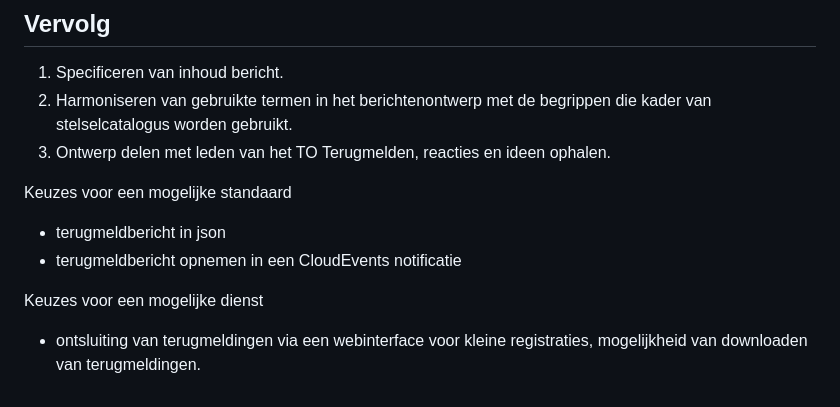
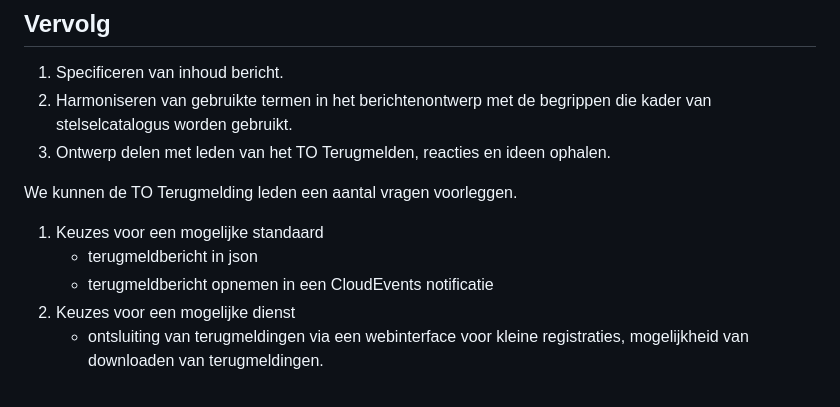
Before and after one commit to Logius-standaarden/Terugmelding, a Markdown page: Ontwerp/README.md, the part around the change. Rendered like a GitHub page.

```diff
--- a/Ontwerp/README.md
+++ b/Ontwerp/README.md
@@ -28,9 +28,9 @@ Specificaties en voorbeelden voor de berichten in vernieuwd terugmelden.
 2. Harmoniseren van gebruikte termen in het berichtenontwerp met de begrippen die kader van stelselcatalogus worden gebruikt.
 3. Ontwerp delen met leden van het TO Terugmelden, reacties en ideen ophalen.
 
-Keuzes voor een mogelijke standaard
-- terugmeldbericht in json
-- terugmeldbericht opnemen in een CloudEvents notificatie
-
-Keuzes voor een mogelijke dienst
-- ontsluiting van terugmeldingen via een webinterface voor kleine registraties, mogelijkheid van downloaden van terugmeldingen.
+We kunnen de TO Terugmelding leden een aantal vragen voorleggen.
+ 1. Keuzes voor een mogelijke standaard
+    - terugmeldbericht in json
+    - terugmeldbericht opnemen in een CloudEvents notificatie
+2. Keuzes voor een mogelijke dienst
+    - ontsluiting van terugmeldingen via een webinterface voor kleine registraties, mogelijkheid van downloaden van terugmeldingen.
```
